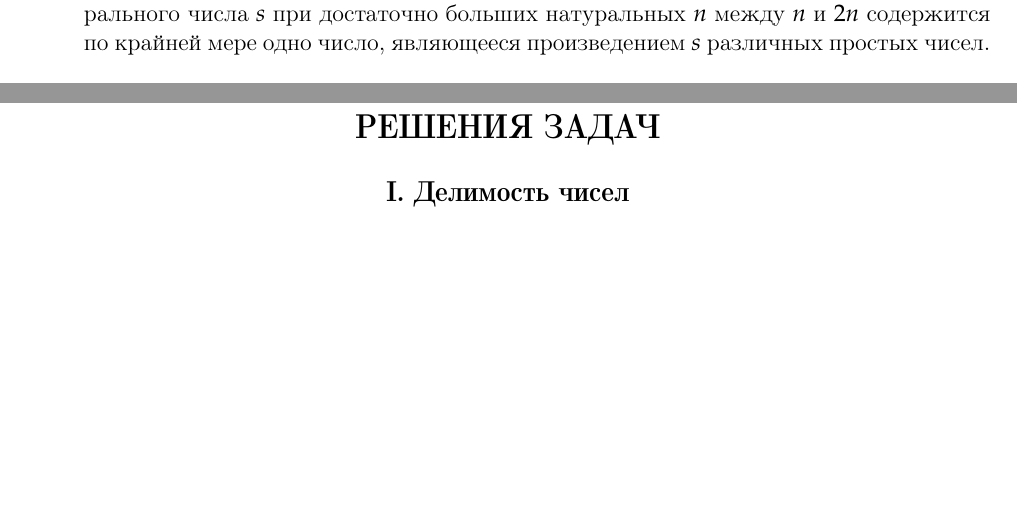
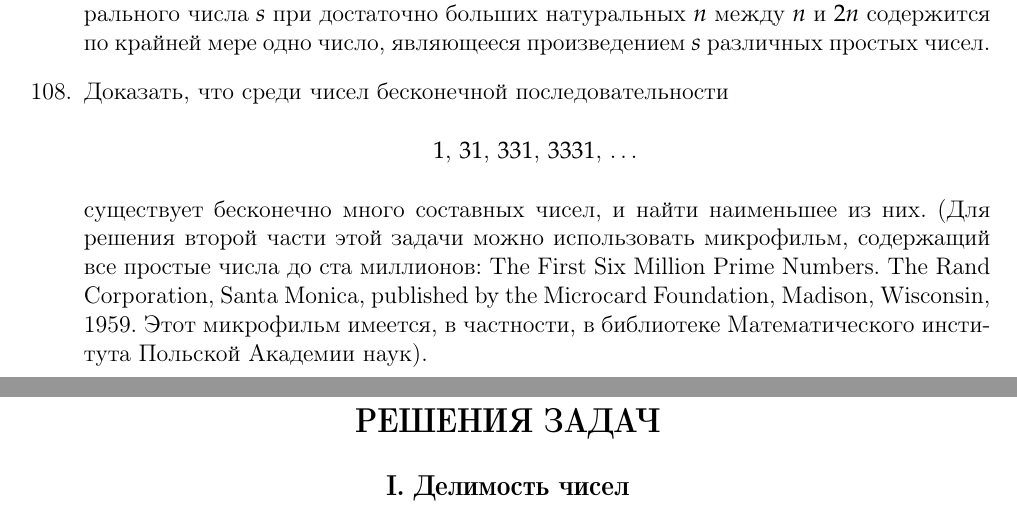
Before and after one commit to lord199/math, a LaTeX book (В. Серпинский - 250 задач по элементарной теории чисел/main.tex): two parts of pages 19 and 20 of 22, joined at a grey line, cut so that both start at the same text, the shorter picture padded with empty space. Compiled offline with pdfLaTeX.

Commit message:
До 108

```diff
--- a/В. Серпинский - 250 задач по элементарной теории чисел/main.tex
+++ b/В. Серпинский - 250 задач по элементарной теории чисел/main.tex
@@ -606,6 +606,13 @@ $$
 	\item Обозначим для натуральных $n$ через $q_n$ наименьшее простое число, не являющееся делителем числа $n$. Используя задачу $104$, доказать, что отношение $\displaystyle \frac{q_n}{n}$ стремится к нулю, когда $n$ неограниченно возрастает.
 	\item Доказать элементарно, что из теоремы Чебышева, согласно которой для натуральных $n>1$ между $n$ и $2n$ содержится по крайней мере одно простое число $[2]$, вытекает теорема о том, что для каждого натурального числа $n>4$ между $n$ и $2n$ содержится хотя бы одно число, являющееся произведением двух различных простых чисел, а для натуральных $n>15$ между $n$ и $2n$ содержится хотя бы одно число, являющееся произведением трех различных простых чисел.
 	\item Доказать элементарно, что из теоремы Чебышева следует, что для каждого натурального числа $s$ при достаточно больших натуральных $n$ между $n$ и $2n$ содержится по крайней мере одно число, являющееся произведением $s$ различных простых чисел.
+	\item Доказать, что среди чисел бесконечной последовательности
+			\begin{center}
+$1$, $31$, $331$, $3331$, \dots
+	\end{center}
+
+	существует бесконечно много составных чисел, и найти наименьшее из них. (Для решения второй части этой задачи можно использовать микрофильм, содержащий все простые числа до ста миллионов: The First Six Million Prime Numbers. The Rand Corporation, Santa Monica, published by the Microcard Foundation, Madison, Wisconsin, 1959. Этот микрофильм имеется, в частности, в библиотеке Математического института Польской Академии наук).
+
 
 
 \end{enumerate}
```
Also changed, not shown: В. Серпинский - 250 задач по элементарной теории чисел/main.pdf.
